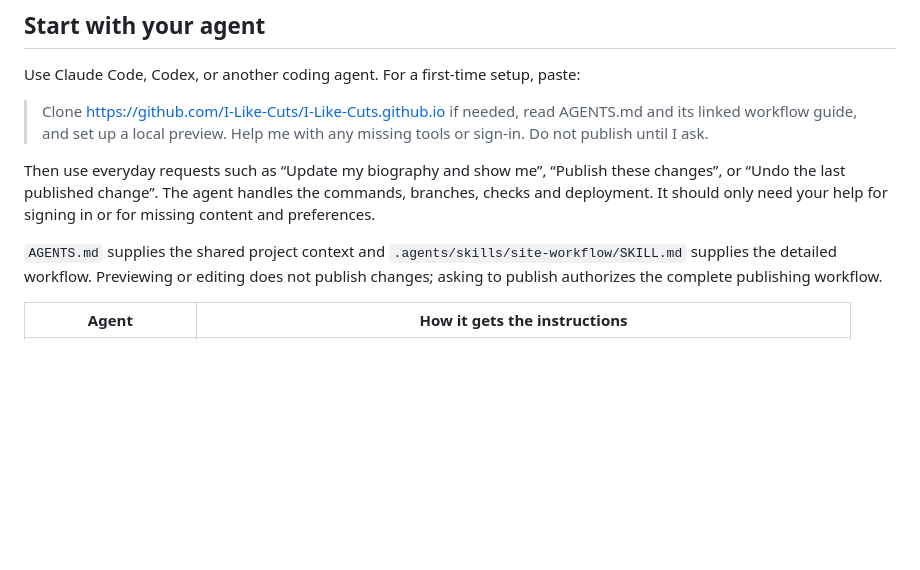
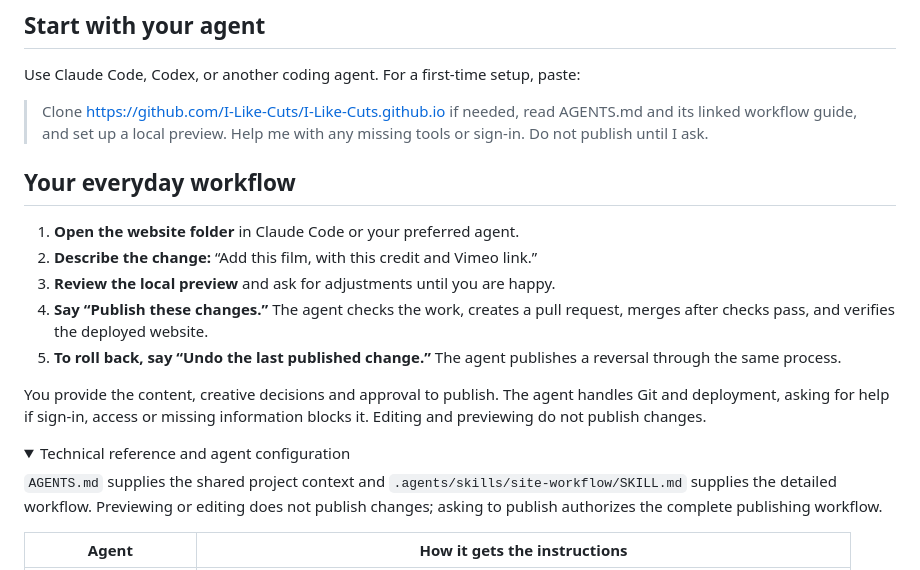
Before and after one commit to I-Like-Cuts/I-Like-Cuts.github.io, a Markdown page: README.md, the part around one of its changes. GitHub-like rendering; folded sections open; blank space fills up the shorter version.

Commit message:
Explain Eoin everyday workflow concisely in README (#4)

```diff
--- a/README.md
+++ b/README.md
@@ -15,7 +15,18 @@ Use Claude Code, Codex, or another coding agent. For a first-time setup, paste:
 
 > Clone https://github.com/I-Like-Cuts/I-Like-Cuts.github.io if needed, read AGENTS.md and its linked workflow guide, and set up a local preview. Help me with any missing tools or sign-in. Do not publish until I ask.
 
-Then use everyday requests such as “Update my biography and show me”, “Publish these changes”, or “Undo the last published change”. The agent handles the commands, branches, checks and deployment. It should only need your help for signing in or for missing content and preferences.
+## Your everyday workflow
+
+1. **Open the website folder** in Claude Code or your preferred agent.
+2. **Describe the change:** “Add this film, with this credit and Vimeo link.”
+3. **Review the local preview** and ask for adjustments until you are happy.
+4. **Say “Publish these changes.”** The agent checks the work, creates a pull request, merges after checks pass, and verifies the deployed website.
+5. **To roll back, say “Undo the last published change.”** The agent publishes a reversal through the same process.
+
+You provide the content, creative decisions and approval to publish. The agent handles Git and deployment, asking for help if sign-in, access or missing information blocks it. Editing and previewing do not publish changes.
+
+<details>
+<summary>Technical reference and agent configuration</summary>
 
 `AGENTS.md` supplies the shared project context and `.agents/skills/site-workflow/SKILL.md` supplies the detailed workflow. Previewing or editing does not publish changes; asking to publish authorizes the complete publishing workflow.
 
```
Also changed, not shown: other parts of README.md (+2 -0 lines).
